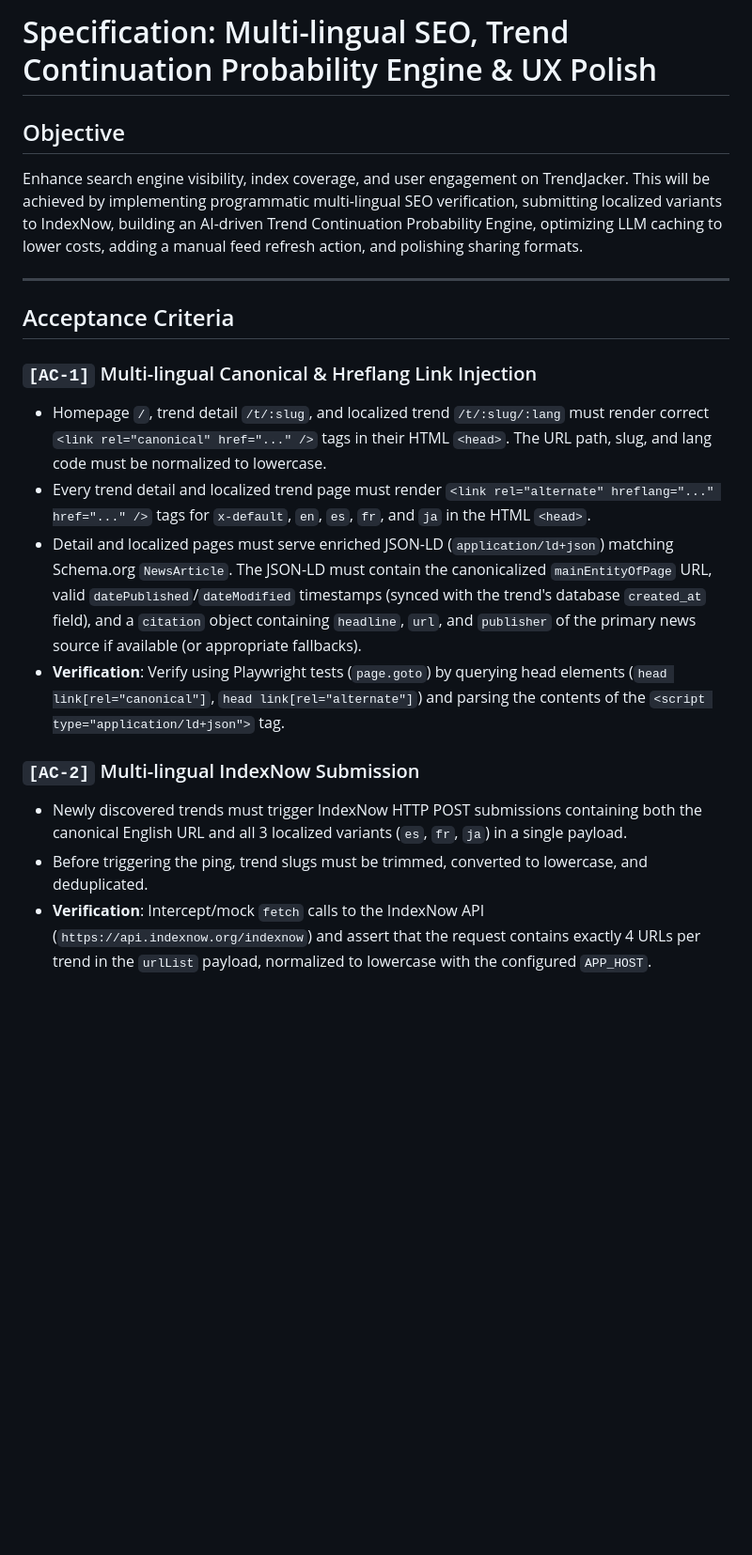
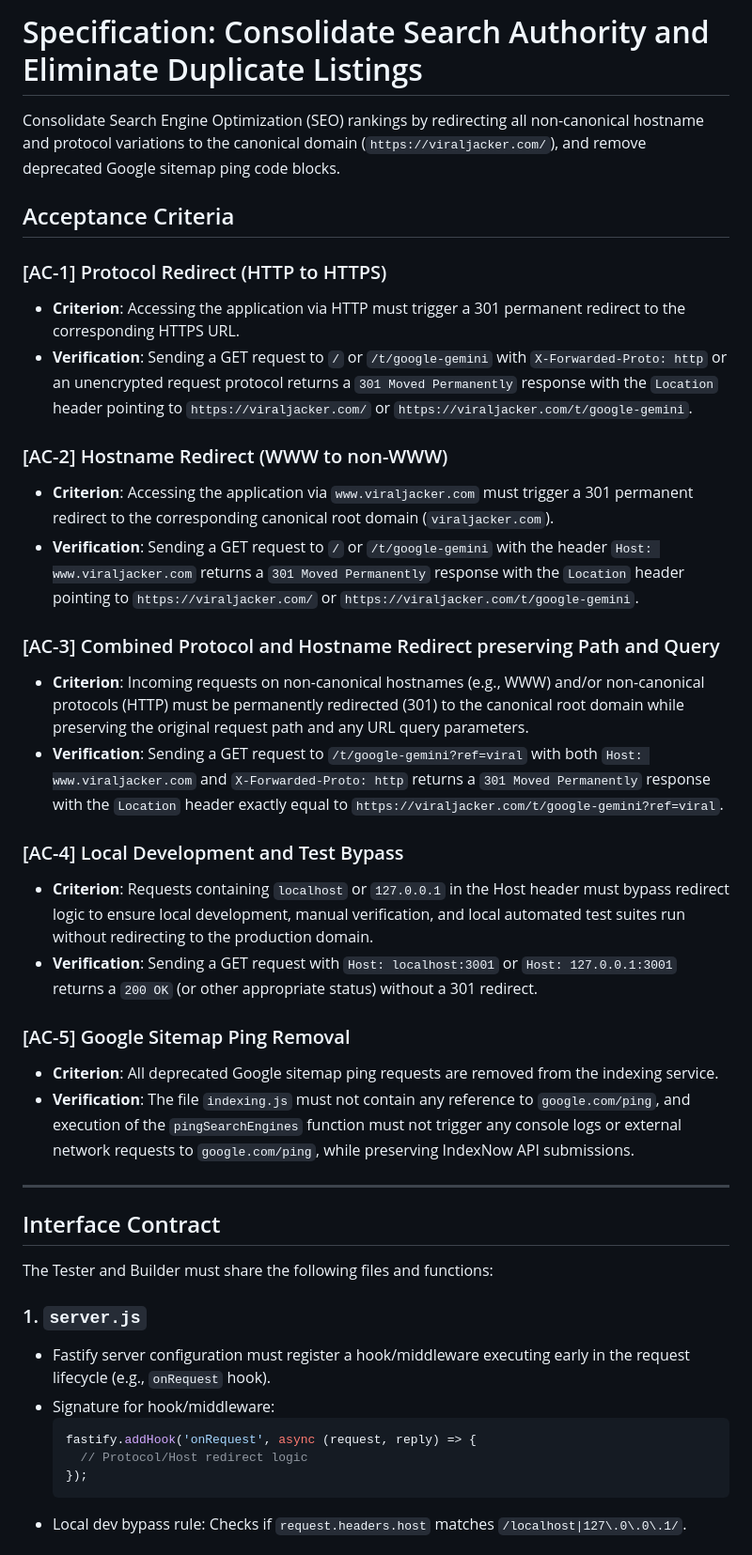
Before and after one commit to coskunarif/trend-jacker, a Markdown page: SPEC.md, the part around one of its changes. Shown at 94% size. Drawn GitHub-style; blank space fills up the shorter version.

Commit message:
architect: add SPEC.md for search authority consolidation

````diff
--- a/SPEC.md
+++ b/SPEC.md
@@ -1,20 +1,42 @@
-# Specification: Multi-lingual SEO, Trend Continuation Probability Engine & UX Polish
+# Specification: Consolidate Search Authority and Eliminate Duplicate Listings
 
-## Objective
-Enhance search engine visibility, index coverage, and user engagement on TrendJacker. This will be achieved by implementing programmatic multi-lingual SEO verification, submitting localized variants to IndexNow, building an AI-driven Trend Continuation Probability Engine, optimizing LLM caching to lower costs, adding a manual feed refresh action, and polishing sharing formats.
+Consolidate Search Engine Optimization (SEO) rankings by redirecting all non-canonical hostname and protocol variations to the canonical domain (`https://viraljacker.com/`), and remove deprecated Google sitemap ping code blocks.
+
+## Acceptance Criteria
+
+### [AC-1] Protocol Redirect (HTTP to HTTPS)
+- **Criterion**: Accessing the application via HTTP must trigger a 301 permanent redirect to the corresponding HTTPS URL.
+- **Verification**: Sending a GET request to `/` or `/t/google-gemini` with `X-Forwarded-Proto: http` or an unencrypted request protocol returns a `301 Moved Permanently` response with the `Location` header pointing to `https://viraljacker.com/` or `https://viraljacker.com/t/google-gemini`.
+
+### [AC-2] Hostname Redirect (WWW to non-WWW)
+- **Criterion**: Accessing the application via `www.viraljacker.com` must trigger a 301 permanent redirect to the corresponding canonical root domain (`viraljacker.com`).
+- **Verification**: Sending a GET request to `/` or `/t/google-gemini` with the header `Host: www.viraljacker.com` returns a `301 Moved Permanently` response with the `Location` header pointing to `https://viraljacker.com/` or `https://viraljacker.com/t/google-gemini`.
+
+### [AC-3] Combined Protocol and Hostname Redirect preserving Path and Query
+- **Criterion**: Incoming requests on non-canonical hostnames (e.g., WWW) and/or non-canonical protocols (HTTP) must be permanently redirected (301) to the canonical root domain while preserving the original request path and any URL query parameters.
+- **Verification**: Sending a GET request to `/t/google-gemini?ref=viral` with both `Host: www.viraljacker.com` and `X-Forwarded-Proto: http` returns a `301 Moved Permanently` response with the `Location` header exactly equal to `https://viraljacker.com/t/google-gemini?ref=viral`.
+
+### [AC-4] Local Development and Test Bypass
+- **Criterion**: Requests containing `localhost` or `127.0.0.1` in the Host header must bypass redirect logic to ensure local development, manual verification, and local automated test suites run without redirecting to the production domain.
+- **Verification**: Sending a GET request with `Host: localhost:3001` or `Host: 127.0.0.1:3001` returns a `200 OK` (or other appropriate status) without a 301 redirect.
+
+### [AC-5] Google Sitemap Ping Removal
+- **Criterion**: All deprecated Google sitemap ping requests are removed from the indexing service.
+- **Verification**: The file `indexing.js` must not contain any reference to `google.com/ping`, and execution of the `pingSearchEngines` function must not trigger any console logs or external network requests to `google.com/ping`, while preserving IndexNow API submissions.
 
 ---
 
-## Acceptance Criteria
+## Interface Contract
 
-### `[AC-1]` Multi-lingual Canonical & Hreflang Link Injection
-* Homepage `/`, trend detail `/t/:slug`, and localized trend `/t/:slug/:lang` must render correct `<link rel="canonical" href="..." />` tags in their HTML `<head>`. The URL path, slug, and lang code must be normalized to lowercase.
-* Every trend detail and localized trend page must render `<link rel="alternate" hreflang="..." href="..." />` tags for `x-default`, `en`, `es`, `fr`, and `ja` in the HTML `<head>`.
-* Detail and localized pages must serve enriched JSON-LD (`application/ld+json`) matching Schema.org `NewsArticle`. The JSON-LD must contain the canonicalized `mainEntityOfPage` URL, valid `datePublished`/`dateModified` timestamps (synced with the trend's database `created_at` field), and a `citation` object containing `headline`, `url`, and `publisher` of the primary news source if available (or appropriate fallbacks).
-* **Verification**: Verify using Playwright tests (`page.goto`) by querying head elements (`head link[rel="canonical"]`, `head link[rel="alternate"]`) and parsing the contents of the `<script type="application/ld+json">` tag.
+The Tester and Builder must share the following files and functions:
 
-### `[AC-2]` Multi-lingual IndexNow Submission
-* Newly discovered trends must trigger IndexNow HTTP POST submissions containing both the canonical English URL and all 3 localized variants (`es`, `fr`, `ja`) in a single payload.
-* Before triggering the ping, trend slugs must be trimmed, converted to lowercase, and deduplicated.
-* **Verification**: Intercept/mock `fetch` calls to the IndexNow API (`https://api.indexnow.org/indexnow`) and assert that the request contains exactly 4 URLs per trend in the `urlList` payload, normalized to lowercase with the configured `APP_HOST`.
+### 1. `server.js`
+- Fastify server configuration must register a hook/middleware executing early in the request lifecycle (e.g., `onRequest` hook).
+- Signature for hook/middleware:
+  ```javascript
+  fastify.addHook('onRequest', async (request, reply) => {
+    // Protocol/Host redirect logic
+  });
+  ```
+- Local dev bypass rule: Checks if `request.headers.host` matches `/localhost|127\.0\.0\.1/`.
 
````
Also changed, not shown: other parts of SPEC.md (+17 -51 lines).
